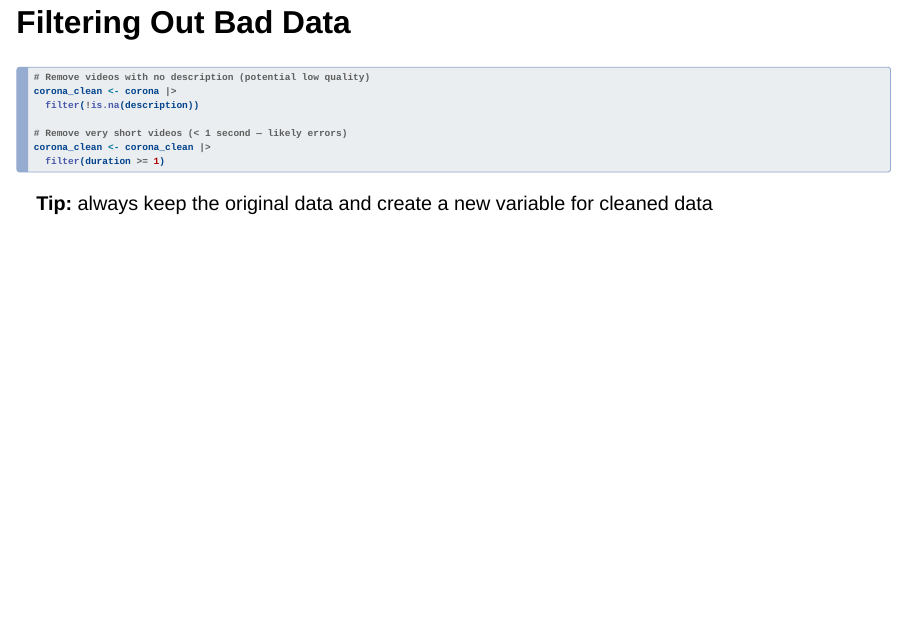
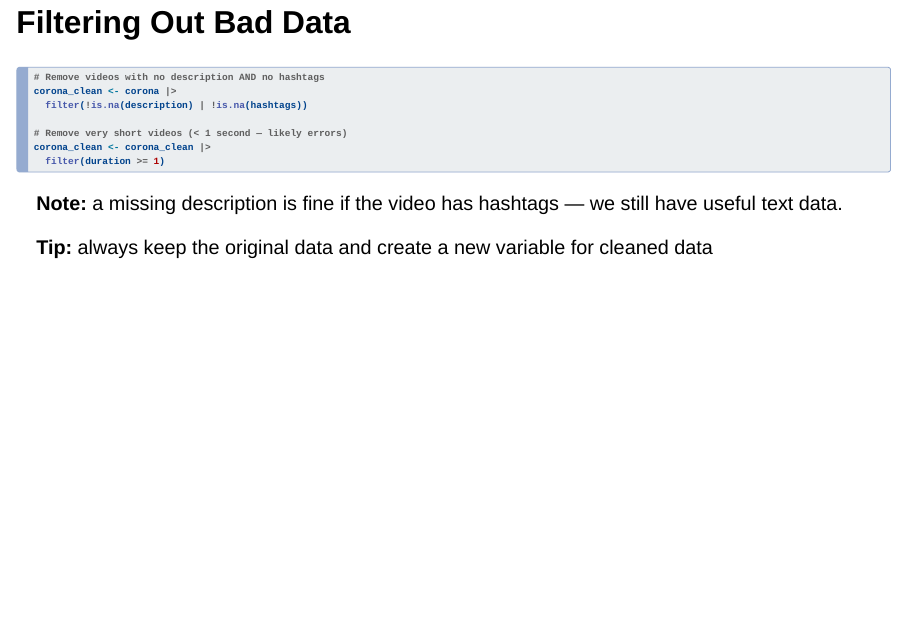
Before and after one commit to fabiogiglietto/r-data-analysis-uniurb-2026, a Quarto document (slides/day2-working-with-data.qmd): page 30 of 68. Rendered offline with R 4.5, knitr and Pandoc in place of Quarto, with nearby package versions; drawn as Slidy slides in place of the format the file asks for.

Commit message:
Fix filtering slide: keep videos with hashtags even if no description
Only remove videos missing both description AND hashtags.
A missing description is fine if hashtags provide text data.

Co-Authored-By: Claude Opus 4.5 <noreply@anthropic.com>

````diff
--- a/slides/day2-working-with-data.qmd
+++ b/slides/day2-working-with-data.qmd
@@ -389,9 +389,9 @@ corona <- corona |> distinct(video_id, .keep_all = TRUE)
 ## Filtering Out Bad Data
 
 ```{r}
-# Remove videos with no description (potential low quality)
+# Remove videos with no description AND no hashtags
 corona_clean <- corona |>
-  filter(!is.na(description))
+  filter(!is.na(description) | !is.na(hashtags))
 
 # Remove very short videos (< 1 second — likely errors)
 corona_clean <- corona_clean |>
@@ -399,6 +399,8 @@ corona_clean <- corona_clean |>
 ```
 
 . . .
+
+**Note:** a missing description is fine if the video has hashtags — we still have useful text data.
 
 **Tip:** always keep the original data and create a new variable for cleaned data
 
````
Also changed, not shown: slides/day2-working-with-data.html, 1 other file.
